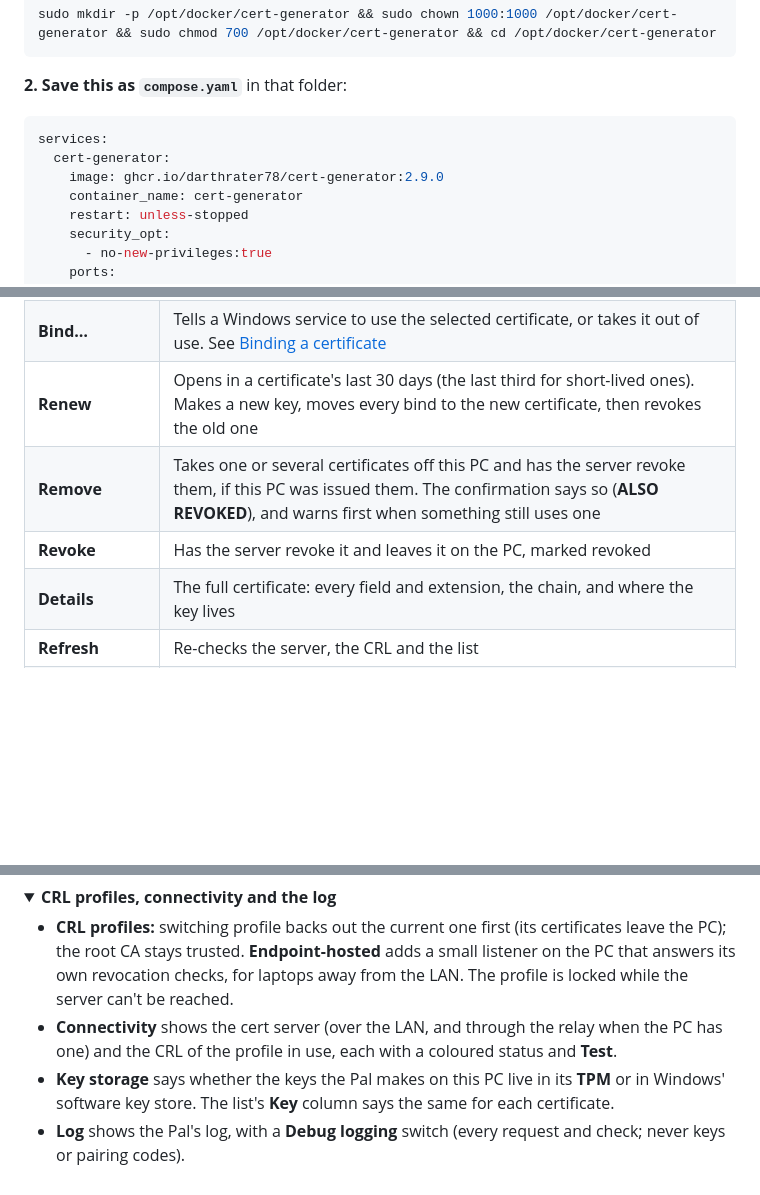
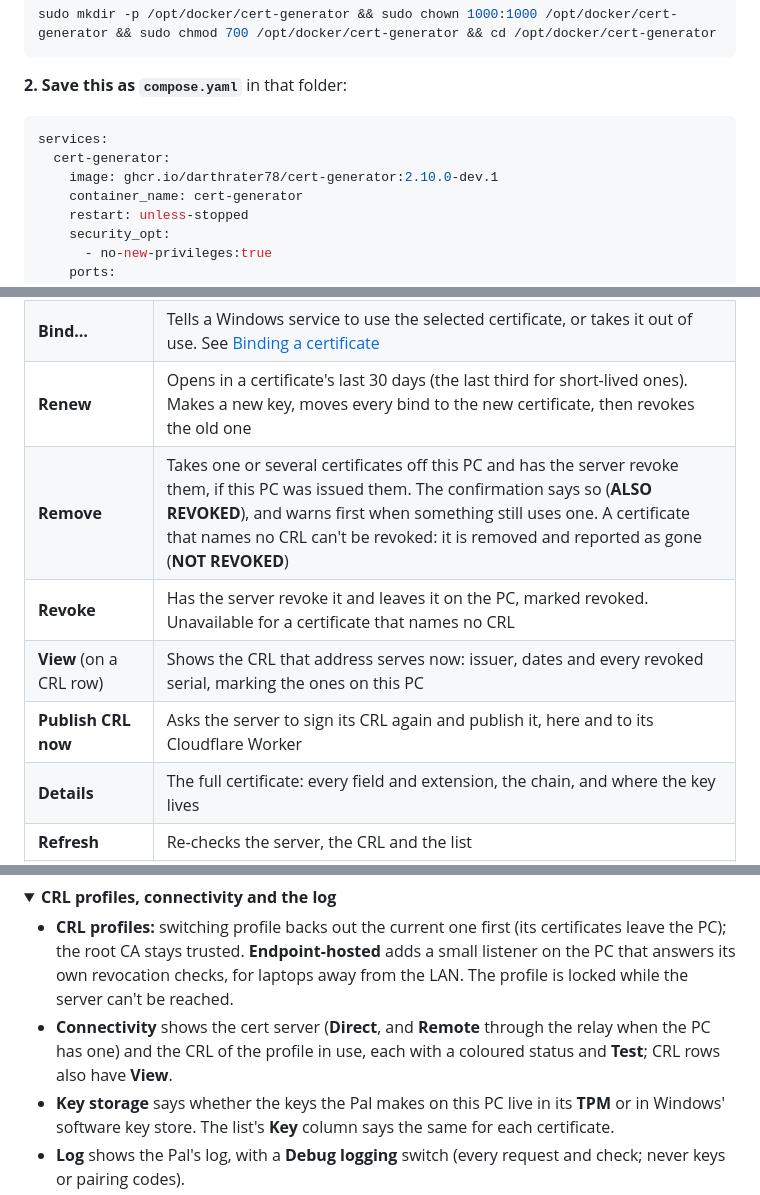
Before and after one commit to darthrater78/cert-generator, a Markdown page: README.md, 3 parts joined by grey strips. GitHub-like rendering; folded sections open; blank space fills up the shorter version.

````diff
--- a/README.md
+++ b/README.md
@@ -210,7 +210,7 @@ sudo mkdir -p /opt/docker/cert-generator && sudo chown 1000:1000 /opt/docker/cer
 ```yaml
 services:
   cert-generator:
-    image: ghcr.io/darthrater78/cert-generator:2.9.0
+    image: ghcr.io/darthrater78/cert-generator:2.10.0-dev.1
     container_name: cert-generator
     restart: unless-stopped
     security_opt:
@@ -389,8 +389,10 @@ Only what the pairing code allows appears. The CA chain is checked before every
 | **A tile** | Requests that kind of certificate. *Issue right away* installs it in seconds; *Needs approval* waits for you, and **Check again** installs it once approved |
 | **Bind…** | Tells a Windows service to use the selected certificate, or takes it out of use. See [Binding a certificate](#binding-a-certificate) |
 | **Renew** | Opens in a certificate's last 30 days (the last third for short-lived ones). Makes a new key, moves every bind to the new certificate, then revokes the old one |
-| **Remove** | Takes one or several certificates off this PC and has the server revoke them, if this PC was issued them. The confirmation says so (**ALSO REVOKED**), and warns first when something still uses one |
-| **Revoke** | Has the server revoke it and leaves it on the PC, marked revoked |
+| **Remove** | Takes one or several certificates off this PC and has the server revoke them, if this PC was issued them. The confirmation says so (**ALSO REVOKED**), and warns first when something still uses one. A certificate that names no CRL can't be revoked: it is removed and reported as gone (**NOT REVOKED**) |
+| **Revoke** | Has the server revoke it and leaves it on the PC, marked revoked. Unavailable for a certificate that names no CRL |
+| **View** (on a CRL row) | Shows the CRL that address serves now: issuer, dates and every revoked serial, marking the ones on this PC |
+| **Publish CRL now** | Asks the server to sign its CRL again and publish it, here and to its Cloudflare Worker |
 | **Details** | The full certificate: every field and extension, the chain, and where the key lives |
 | **Refresh** | Re-checks the server, the CRL and the list |
 | **Disconnect this PC** | Removes the pairing and every certificate it installed |
@@ -414,7 +416,7 @@ Only what the pairing code allows appears. The CA chain is checked before every
 <summary><b>CRL profiles, connectivity and the log</b></summary>
 
 - **CRL profiles:** switching profile backs out the current one first (its certificates leave the PC); the root CA stays trusted. **Endpoint-hosted** adds a small listener on the PC that answers its own revocation checks, for laptops away from the LAN. The profile is locked while the server can't be reached.
-- **Connectivity** shows the cert server (over the LAN, and through the relay when the PC has one) and the CRL of the profile in use, each with a coloured status and **Test**.
+- **Connectivity** shows the cert server (**Direct**, and **Remote** through the relay when the PC has one) and the CRL of the profile in use, each with a coloured status and **Test**; CRL rows also have **View**.
 - **Key storage** says whether the keys the Pal makes on this PC live in its **TPM** or in Windows' software key store. The list's **Key** column says the same for each certificate.
 - **Log** shows the Pal's log, with a **Debug logging** switch (every request and check; never keys or pairing codes).
 - **Files:** pairings in `C:\ProgramData\CertGeneratorPal` (written only with administrator approval); the log in `%LOCALAPPDATA%\CertGeneratorPal\pal.log`.
````
Also changed, not shown: other parts of README.md (+4 -4 lines), CHANGELOG.md (+18 -0 lines), docs/screenshots/dashboard.png, docs/screenshots/issue-certificate.png, docs/screenshots/pal-add-pc.png, docs/screenshots/pal-windows-pcs.png, 7 other files.
